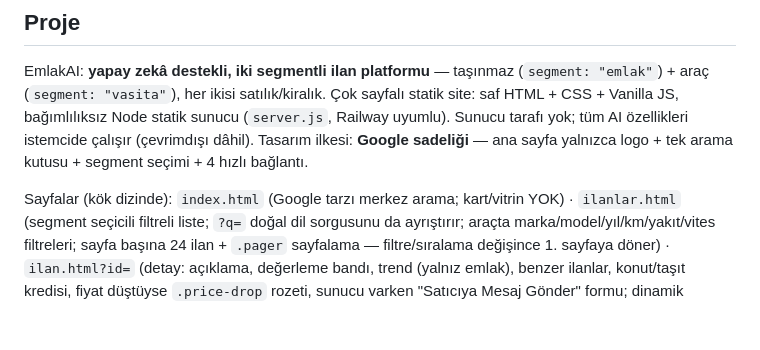
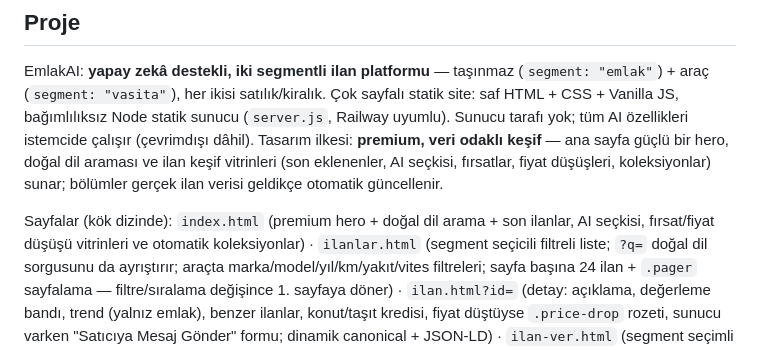
Before and after one commit to mg7434209-hue/emlak, a Markdown page: CLAUDE.md, the part around the change. Rendered like a GitHub page; blank space fills up the shorter version.

Commit message:
docs: align homepage guidance with discovery experience

```diff
--- a/CLAUDE.md
+++ b/CLAUDE.md
@@ -7,11 +7,10 @@ EmlakAI: **yapay zekâ destekli, iki segmentli ilan platformu** — taşınmaz
 (`segment: "emlak"`) + araç (`segment: "vasita"`), her ikisi satılık/kiralık.
 Çok sayfalı statik site: saf HTML + CSS + Vanilla JS, bağımlılıksız Node statik
 sunucu (`server.js`, Railway uyumlu). Sunucu tarafı yok; tüm AI özellikleri
-istemcide çalışır (çevrimdışı dâhil). Tasarım ilkesi: **Google sadeliği** —
-ana sayfa yalnızca logo + tek arama kutusu + segment seçimi + 4 hızlı bağlantı.
+istemcide çalışır (çevrimdışı dâhil). Tasarım ilkesi: **premium, veri odaklı keşif** — ana sayfa güçlü bir hero, doğal dil araması ve ilan keşif vitrinleri (son eklenenler, AI seçkisi, fırsatlar, fiyat düşüşleri, koleksiyonlar) sunar; bölümler gerçek ilan verisi geldikçe otomatik güncellenir.
 
 Sayfalar (kök dizinde):
-`index.html` (Google tarzı merkez arama; kart/vitrin YOK) · `ilanlar.html`
+`index.html` (premium hero + doğal dil arama + son ilanlar, AI seçkisi, fırsat/fiyat düşüşü vitrinleri ve otomatik koleksiyonlar) · `ilanlar.html`
 (segment seçicili filtreli liste; `?q=` doğal dil sorgusunu da ayrıştırır;
 araçta marka/model/yıl/km/yakıt/vites filtreleri; sayfa başına 24 ilan +
 `.pager` sayfalama — filtre/sıralama değişince 1. sayfaya döner) · `ilan.html?id=`
```
